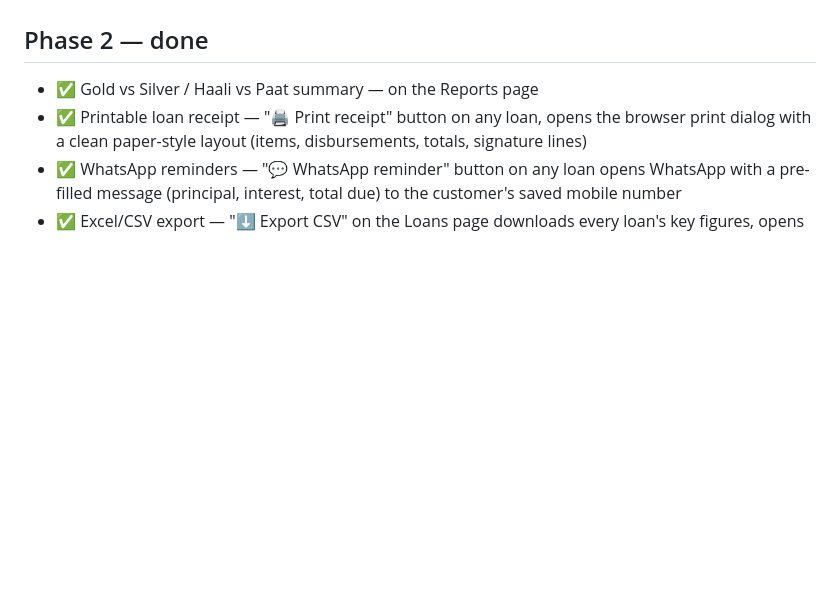
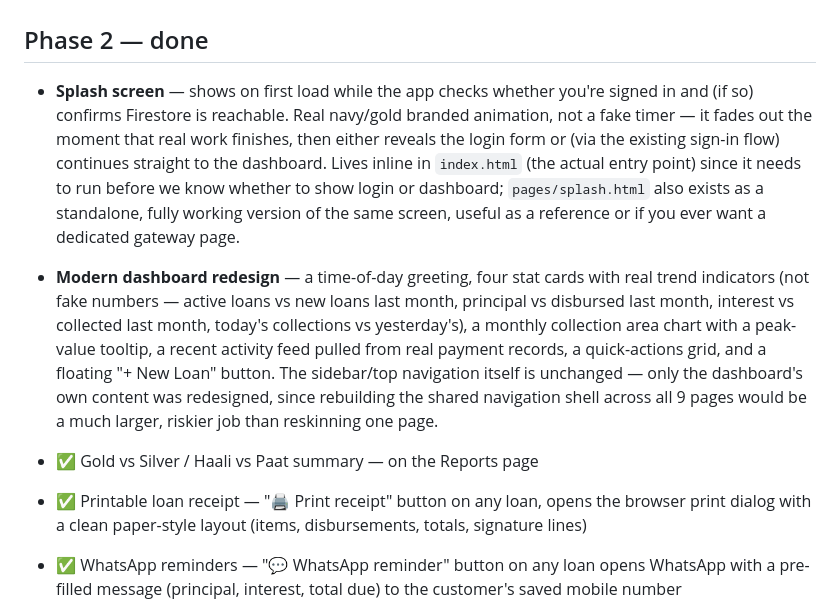
Before and after one commit to mrtravellover/gharana, a Markdown page: README.md, the part around the change. GitHub-like rendering; blank space fills up the shorter version.

Commit message:
Update README with Phase 2 features
Added details about the splash screen and modern dashboard redesign features, including functionality and layout.

```diff
--- a/README.md
+++ b/README.md
@@ -166,6 +166,10 @@ The "Payment type" dropdown (interest / partial principal / full closure) is jus
 
 ## Phase 2 — done
 
+- **Splash screen** — shows on first load while the app checks whether you're signed in and (if so) confirms Firestore is reachable. Real navy/gold branded animation, not a fake timer — it fades out the moment that real work finishes, then either reveals the login form or (via the existing sign-in flow) continues straight to the dashboard. Lives inline in `index.html` (the actual entry point) since it needs to run before we know whether to show login or dashboard; `pages/splash.html` also exists as a standalone, fully working version of the same screen, useful as a reference or if you ever want a dedicated gateway page.
+
+- **Modern dashboard redesign** — a time-of-day greeting, four stat cards with real trend indicators (not fake numbers — active loans vs new loans last month, principal vs disbursed last month, interest vs collected last month, today's collections vs yesterday's), a monthly collection area chart with a peak-value tooltip, a recent activity feed pulled from real payment records, a quick-actions grid, and a floating "+ New Loan" button. The sidebar/top navigation itself is unchanged — only the dashboard's own content was redesigned, since rebuilding the shared navigation shell across all 9 pages would be a much larger, riskier job than reskinning one page.
+
 - ✅ Gold vs Silver / Haali vs Paat summary — on the Reports page
 - ✅ Printable loan receipt — "🖨 Print receipt" button on any loan, opens the browser print dialog with a clean paper-style layout (items, disbursements, totals, signature lines)
 - ✅ WhatsApp reminders — "💬 WhatsApp reminder" button on any loan opens WhatsApp with a pre-filled message (principal, interest, total due) to the customer's saved mobile number
```
